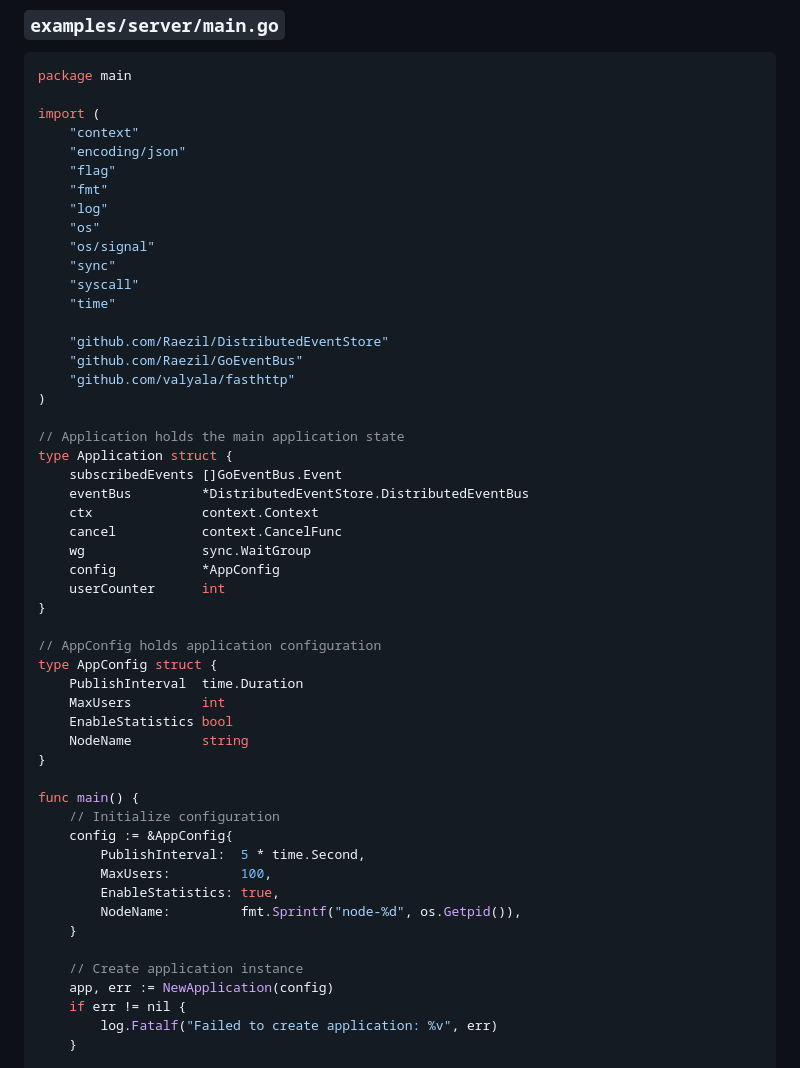
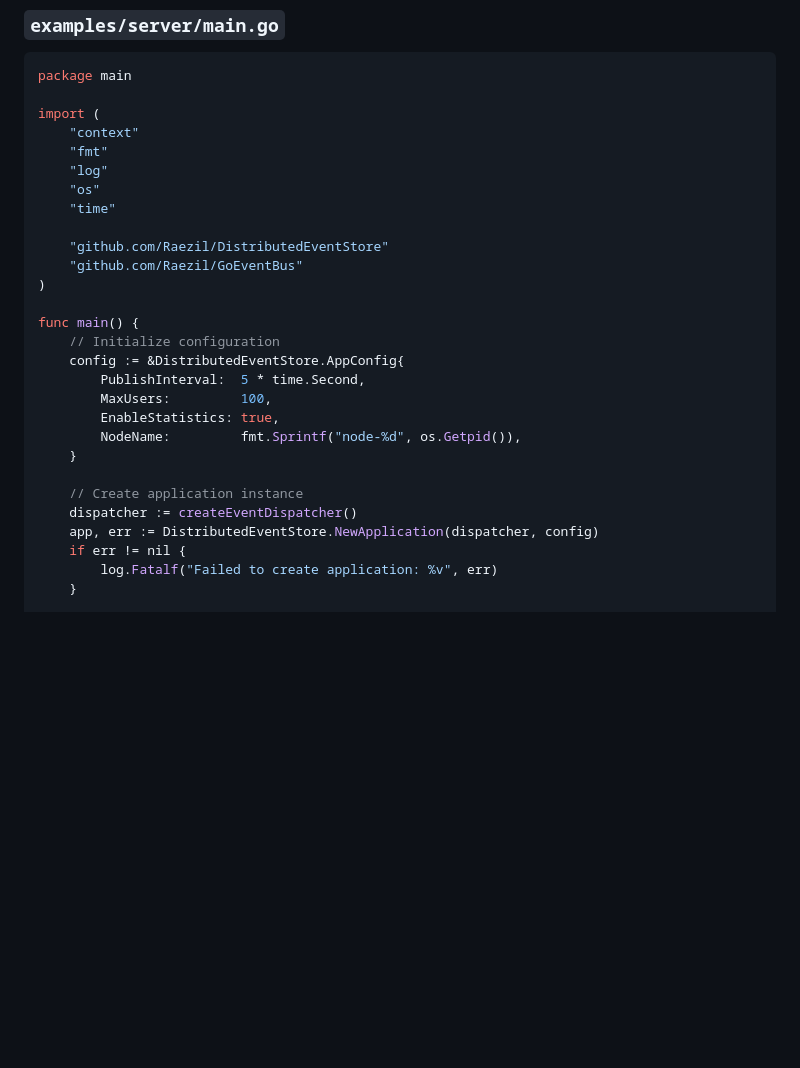
Before and after one commit to Raezil/DistributedEventStore, a Markdown page: README.md, the part around one of its changes. GitHub-like rendering; blank space fills up the shorter version.

```diff
--- a/README.md
+++ b/README.md
@@ -33,43 +33,18 @@ package main
 
 import (
 	"context"
-	"encoding/json"
-	"flag"
 	"fmt"
 	"log"
 	"os"
-	"os/signal"
-	"sync"
-	"syscall"
 	"time"
 
 	"github.com/Raezil/DistributedEventStore"
 	"github.com/Raezil/GoEventBus"
-	"github.com/valyala/fasthttp"
 )
-
-// Application holds the main application state
-type Application struct {
-	subscribedEvents []GoEventBus.Event
-	eventBus         *DistributedEventStore.DistributedEventBus
-	ctx              context.Context
-	cancel           context.CancelFunc
-	wg               sync.WaitGroup
-	config           *AppConfig
-	userCounter      int
-}
-
-// AppConfig holds application configuration
-type AppConfig struct {
-	PublishInterval  time.Duration
-	MaxUsers         int
-	EnableStatistics bool
-	NodeName         string
-}
 
 func main() {
 	// Initialize configuration
-	config := &AppConfig{
+	config := &DistributedEventStore.AppConfig{
 		PublishInterval:  5 * time.Second,
 		MaxUsers:         100,
 		EnableStatistics: true,
@@ -77,7 +52,8 @@ func main() {
 	}
 
 	// Create application instance
-	app, err := NewApplication(config)
+	dispatcher := createEventDispatcher()
+	app, err := DistributedEventStore.NewApplication(dispatcher, config)
 	if err != nil {
 		log.Fatalf("Failed to create application: %v", err)
 	}
```
Also changed, not shown: other parts of README.md (+0 -181 lines).
